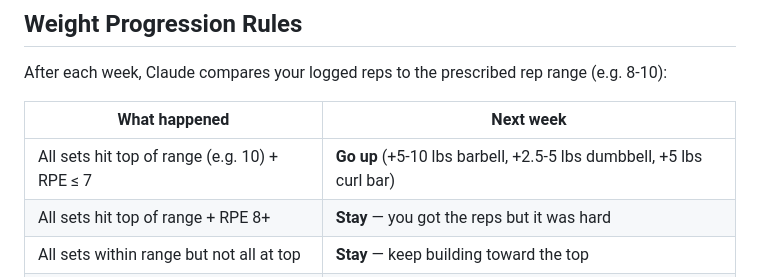
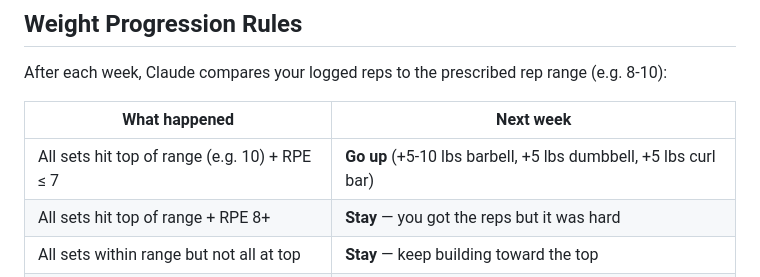
Before and after one commit to Travis-coder135/workout-planner, a Markdown page: README.md, the part around the change. GitHub-like rendering.

Commit message:
Dumbbell increment: +5 lbs only (no 2.5 lb dumbbells available)
Co-Authored-By: Claude Opus 4.6 (1M context) <noreply@anthropic.com>

```diff
--- a/README.md
+++ b/README.md
@@ -55,7 +55,7 @@ After each week, Claude compares your logged reps to the prescribed rep range (e
 
 | What happened | Next week |
 |---------------|-----------|
-| All sets hit top of range (e.g. 10) + RPE ≤ 7 | **Go up** (+5-10 lbs barbell, +2.5-5 lbs dumbbell, +5 lbs curl bar) |
+| All sets hit top of range (e.g. 10) + RPE ≤ 7 | **Go up** (+5-10 lbs barbell, +5 lbs dumbbell, +5 lbs curl bar) |
 | All sets hit top of range + RPE 8+ | **Stay** — you got the reps but it was hard |
 | All sets within range but not all at top | **Stay** — keep building toward the top |
 | Any set below the range (even one) | **Drop 5-10%** — weight is too heavy |
```
